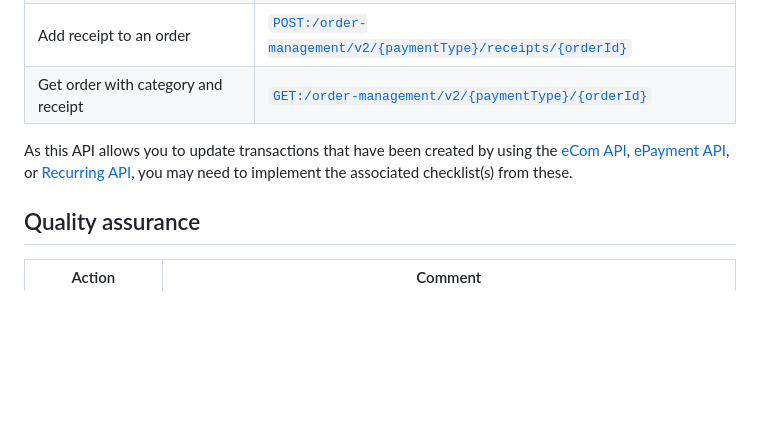
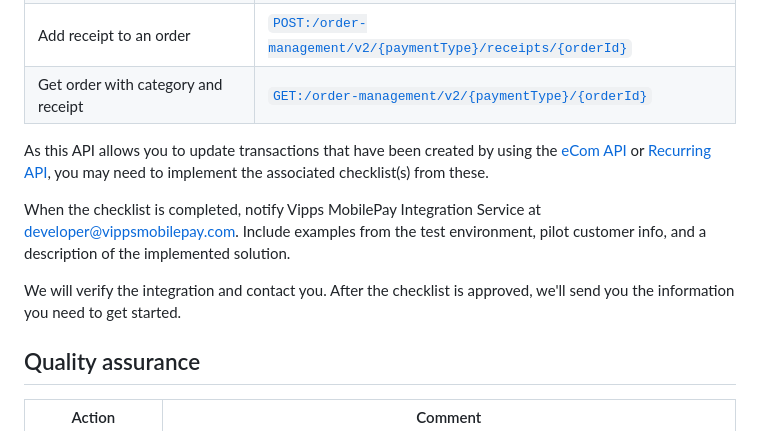
Before and after one commit to vippsas/vipps-order-management-api, a Markdown page: order-management-api-checklist.md, the part around the change. Drawn GitHub-style; blank space fills up the shorter version.

Commit message:
Update checklist to include where to send it

```diff
--- a/order-management-api-checklist.md
+++ b/order-management-api-checklist.md
@@ -24,7 +24,14 @@ Integrate _all_ the [API endpoints][order-mgmt-api-reference-url]. For examples
 | Add receipt to an order | [`POST:/order-management/v2/{paymentType}/receipts/{orderId}`][add-receipt-endpoint] |
 | Get order with category and receipt | [`GET:/order-management/v2/{paymentType}/{orderId}`][get-order-endpoint] |
 
-As this API allows you to update transactions that have been created by using the [eCom API](https://developer.vippsmobilepay.com/docs/APIs/ecom-api), [ePayment API](https://developer.vippsmobilepay.com/docs/APIs/epayment-api), or [Recurring API](https://developer.vippsmobilepay.com/docs/APIs/recurring-api), you may need to implement the associated checklist(s) from these.
+As this API allows you to update transactions that have been created by using the [eCom API](https://developer.vippsmobilepay.com/docs/APIs/ecom-api) or [Recurring API](https://developer.vippsmobilepay.com/docs/APIs/recurring-api), you may need to implement the associated checklist(s) from these.
+
+When the checklist is completed, notify Vipps MobilePay Integration Service
+at [developer@vippsmobilepay.com](mailto:developer@vippsmobilepay.com).
+Include examples from the test environment, pilot customer info, and a description of the implemented solution.
+
+We will verify the integration and contact you.
+After the checklist is approved, we'll send you the information you need to get started.
 
 ## Quality assurance
 
```
